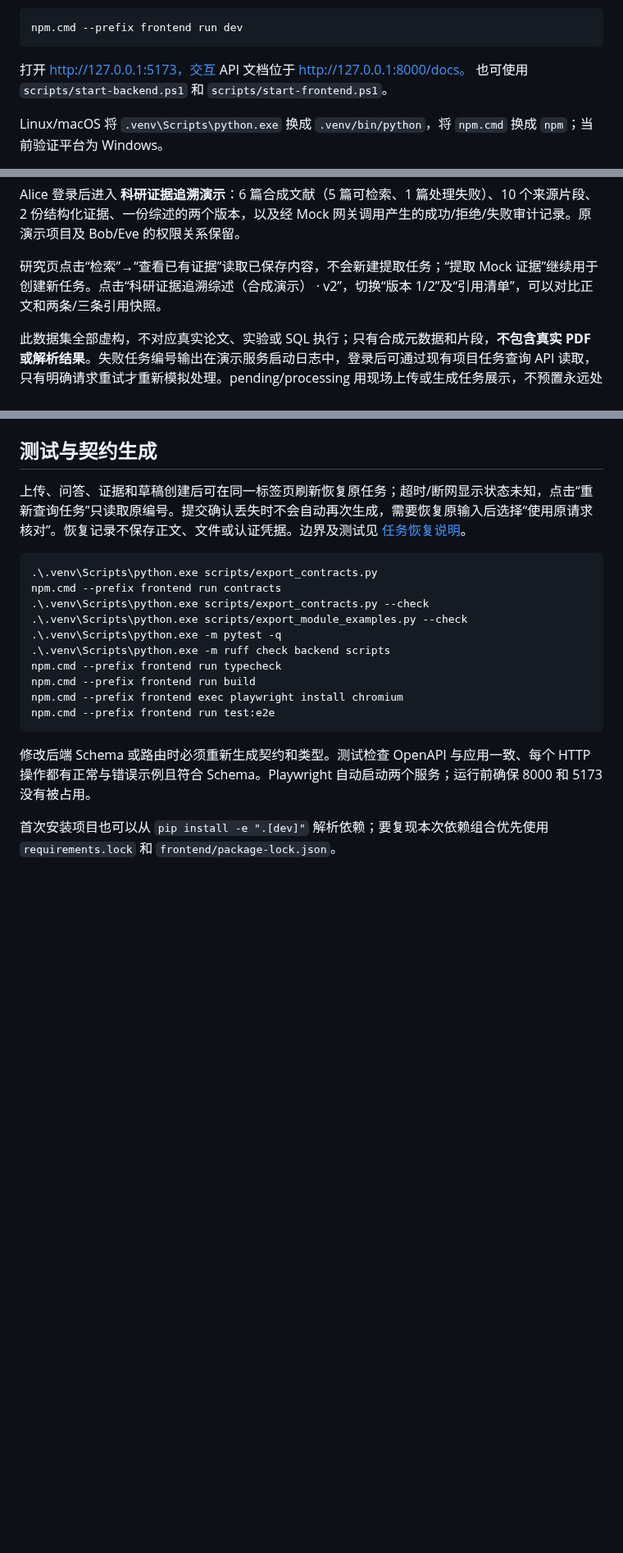
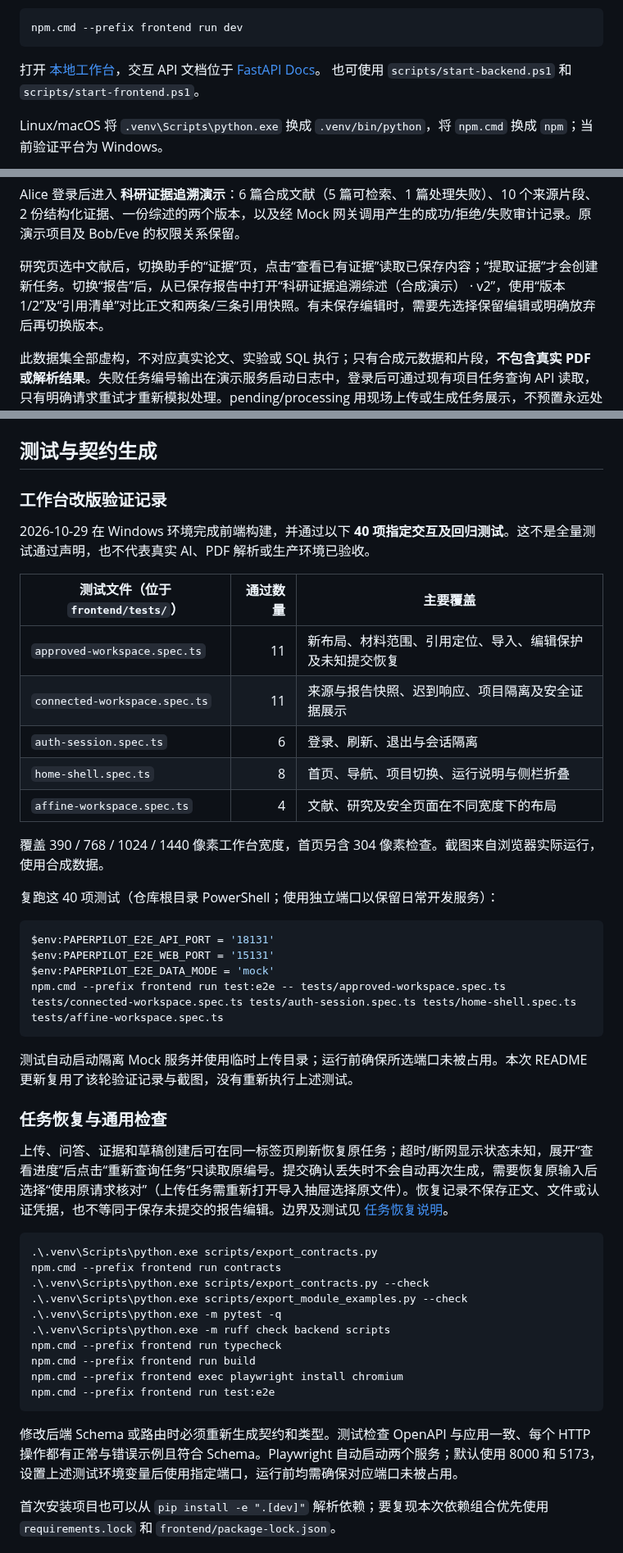
Before and after one commit to SiriThree/PaperPilot, a Markdown page: README.md, 3 parts joined by grey strips. Shown at 82% size. Drawn GitHub-style; blank space fills up the shorter version.

````diff
--- a/README.md
+++ b/README.md
@@ -37,7 +62,7 @@ $env:PAPERPILOT_AUTH_MODE = 'development'
 npm.cmd --prefix frontend run dev
 ```
 
-打开 http://127.0.0.1:5173，交互 API 文档位于 http://127.0.0.1:8000/docs。
+打开 [本地工作台](http://127.0.0.1:5173/)，交互 API 文档位于 [FastAPI Docs](http://127.0.0.1:8000/docs)。
 也可使用 `scripts/start-backend.ps1` 和 `scripts/start-frontend.ps1`。
 
 Linux/macOS 将 `.venv\Scripts\python.exe` 换成 `.venv/bin/python`，将 `npm.cmd` 换成 `npm`；当前验证平台为 Windows。
@@ -81,7 +106,7 @@ $env:PAPERPILOT_D_MODE='mock'
 
 Alice 登录后进入 **科研证据追溯演示**：6 篇合成文献（5 篇可检索、1 篇处理失败）、10 个来源片段、2 份结构化证据、一份综述的两个版本，以及经 Mock 网关调用产生的成功/拒绝/失败审计记录。原演示项目及 Bob/Eve 的权限关系保留。
 
-研究页点击“检索”→“查看已有证据”读取已保存内容，不会新建提取任务；“提取 Mock 证据”继续用于创建新任务。点击“科研证据追溯综述（合成演示） · v2”，切换“版本 1/2”及“引用清单”，可以对比正文和两条/三条引用快照。
+研究页选中文献后，切换助手的“证据”页，点击“查看已有证据”读取已保存内容；“提取证据”才会创建新任务。切换“报告”后，从已保存报告中打开“科研证据追溯综述（合成演示） · v2”，使用“版本 1/2”及“引用清单”对比正文和两条/三条引用快照。有未保存编辑时，需要先选择保留编辑或明确放弃后再切换版本。
 
 此数据集全部虚构，不对应真实论文、实验或 SQL 执行；只有合成元数据和片段，**不包含真实 PDF 或解析结果**。失败任务编号输出在演示服务启动日志中，登录后可通过现有项目任务查询 API 读取，只有明确请求重试才重新模拟处理。pending/processing 用现场上传或生成任务展示，不预置永远处理中的任务。
 
@@ -133,7 +158,34 @@ $env:PAPERPILOT_A_MODE = 'persistent'
 
 ## 测试与契约生成
 
-上传、问答、证据和草稿创建后可在同一标签页刷新恢复原任务；超时/断网显示状态未知，点击“重新查询任务”只读取原编号。提交确认丢失时不会自动再次生成，需要恢复原输入后选择“使用原请求核对”。恢复记录不保存正文、文件或认证凭据。边界及测试见 [任务恢复说明](docs/task-recovery.md)。
+### 工作台改版验证记录
+
+2026-10-29 在 Windows 环境完成前端构建，并通过以下 **40 项指定交互及回归测试**。这不是全量测试通过声明，也不代表真实 AI、PDF 解析或生产环境已验收。
+
+| 测试文件（位于 `frontend/tests/`） | 通过数量 | 主要覆盖 |
+|---|---:|---|
+| `approved-workspace.spec.ts` | 11 | 新布局、材料范围、引用定位、导入、编辑保护及未知提交恢复 |
+| `connected-workspace.spec.ts` | 11 | 来源与报告快照、迟到响应、项目隔离及安全证据展示 |
+| `auth-session.spec.ts` | 6 | 登录、刷新、退出与会话隔离 |
+| `home-shell.spec.ts` | 8 | 首页、导航、项目切换、运行说明与侧栏折叠 |
+| `affine-workspace.spec.ts` | 4 | 文献、研究及安全页面在不同宽度下的布局 |
+
+覆盖 390 / 768 / 1024 / 1440 像素工作台宽度，首页另含 304 像素检查。截图来自浏览器实际运行，使用合成数据。
+
+复跑这 40 项测试（仓库根目录 PowerShell；使用独立端口以保留日常开发服务）：
+
+```powershell
+$env:PAPERPILOT_E2E_API_PORT = '18131'
+$env:PAPERPILOT_E2E_WEB_PORT = '15131'
+$env:PAPERPILOT_E2E_DATA_MODE = 'mock'
+npm.cmd --prefix frontend run test:e2e -- tests/approved-workspace.spec.ts tests/connected-workspace.spec.ts tests/auth-session.spec.ts tests/home-shell.spec.ts tests/affine-workspace.spec.ts
+```
+
+测试自动启动隔离 Mock 服务并使用临时上传目录；运行前确保所选端口未被占用。本次 README 更新复用了该轮验证记录与截图，没有重新执行上述测试。
+
+### 任务恢复与通用检查
+
+上传、问答、证据和草稿创建后可在同一标签页刷新恢复原任务；超时/断网显示状态未知，展开“查看进度”后点击“重新查询任务”只读取原编号。提交确认丢失时不会自动再次生成，需要恢复原输入后选择“使用原请求核对”（上传任务需重新打开导入抽屉选择原文件）。恢复记录不保存正文、文件或认证凭据，也不等同于保存未提交的报告编辑。边界及测试见 [任务恢复说明](docs/task-recovery.md)。
 
 ```powershell
 .\.venv\Scripts\python.exe scripts/export_contracts.py
@@ -148,7 +200,7 @@ npm.cmd --prefix frontend exec playwright install chromium
 npm.cmd --prefix frontend run test:e2e
 ```
 
-修改后端 Schema 或路由时必须重新生成契约和类型。测试检查 OpenAPI 与应用一致、每个 HTTP 操作都有正常与错误示例且符合 Schema。Playwright 自动启动两个服务；运行前确保 8000 和 5173 没有被占用。
+修改后端 Schema 或路由时必须重新生成契约和类型。测试检查 OpenAPI 与应用一致、每个 HTTP 操作都有正常与错误示例且符合 Schema。Playwright 自动启动两个服务；默认使用 8000 和 5173，设置上述测试环境变量后使用指定端口，运行前均需确保对应端口未被占用。
 
 首次安装项目也可以从 `pip install -e ".[dev]"` 解析依赖；要复现本次依赖组合优先使用 `requirements.lock` 和 `frontend/package-lock.json`。
 
````
Also changed, not shown: other parts of README.md (+34 -8 lines), docs/images/literature-library-2026-10-29.png (added), docs/images/research-workspace-2026-10-29.png (added).
